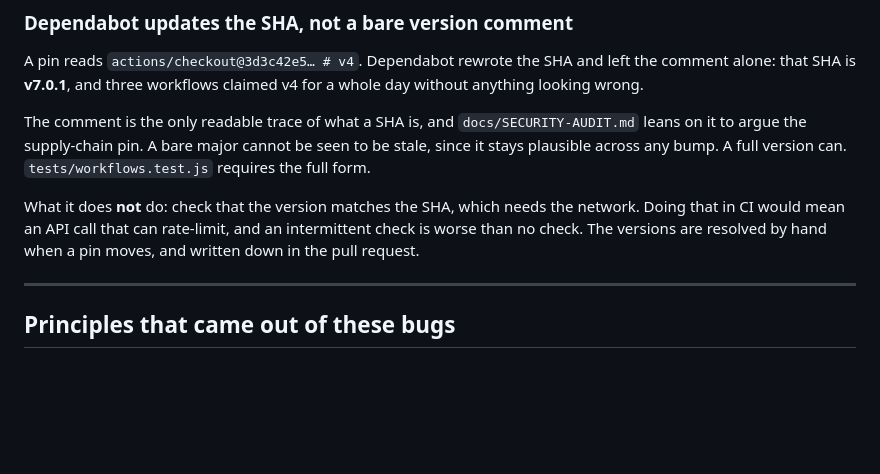
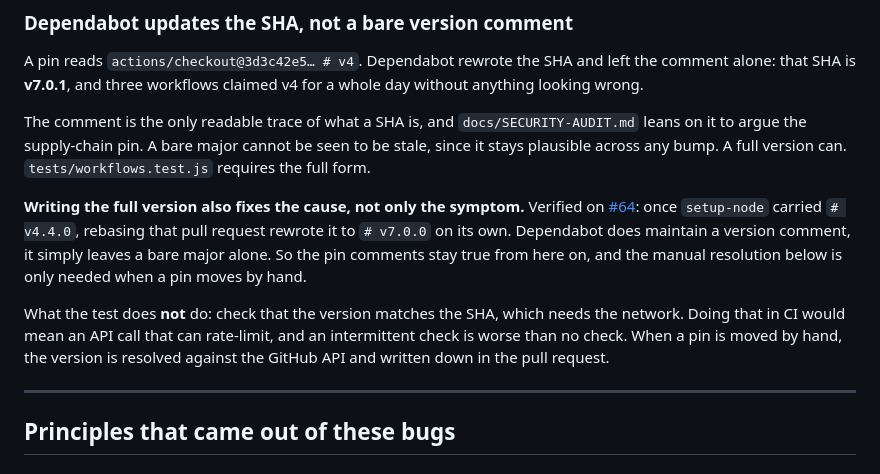
Before and after one commit to Maxyull/twitch-drops-claimer, a Markdown page: docs/PITFALLS.md, the part around the change. Drawn GitHub-style; blank space fills up the shorter version.

Commit message:
docs: record what dependabot does with a version comment (#75)
The pitfall entry written in #74 stopped at the symptom: a full version comment
can be seen to be stale, a bare major cannot. #64 then answered the question the
entry left open.

Once `setup-node` carried `# v4.4.0` instead of `# v4`, rebasing that pull request
rewrote the comment to `# v7.0.0` unprompted. Dependabot does maintain a version
comment; it leaves a bare major alone. So the full form is not only more readable,
it keeps itself true, and the manual resolution against the API is needed only
when a pin is moved by hand.

Co-authored-by: Claude Opus 5 <noreply@anthropic.com>

```diff
--- a/docs/PITFALLS.md
+++ b/docs/PITFALLS.md
@@ -203,10 +203,17 @@ The comment is the only readable trace of what a SHA is, and
 cannot be seen to be stale, since it stays plausible across any bump. A full
 version can. `tests/workflows.test.js` requires the full form.
 
-What it does **not** do: check that the version matches the SHA, which needs the
-network. Doing that in CI would mean an API call that can rate-limit, and an
-intermittent check is worse than no check. The versions are resolved by hand when
-a pin moves, and written down in the pull request.
+**Writing the full version also fixes the cause, not only the symptom.** Verified
+on [#64](../../../pull/64): once `setup-node` carried `# v4.4.0`, rebasing that
+pull request rewrote it to `# v7.0.0` on its own. Dependabot does maintain a
+version comment, it simply leaves a bare major alone. So the pin comments stay
+true from here on, and the manual resolution below is only needed when a pin moves
+by hand.
+
+What the test does **not** do: check that the version matches the SHA, which needs
+the network. Doing that in CI would mean an API call that can rate-limit, and an
+intermittent check is worse than no check. When a pin is moved by hand, the version
+is resolved against the GitHub API and written down in the pull request.
 
 ---
 
```
